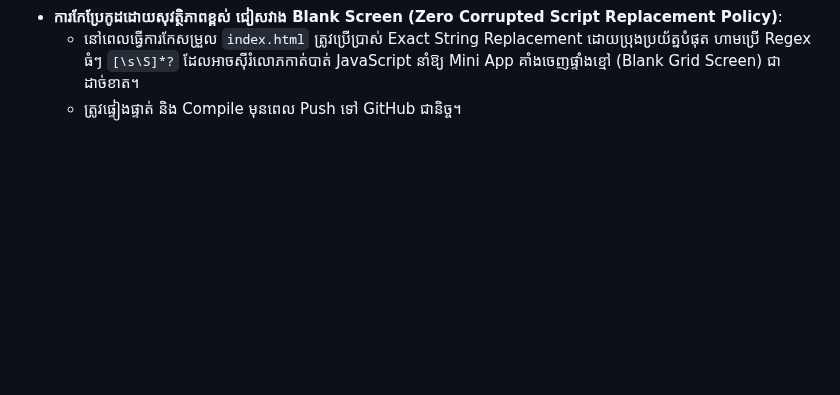
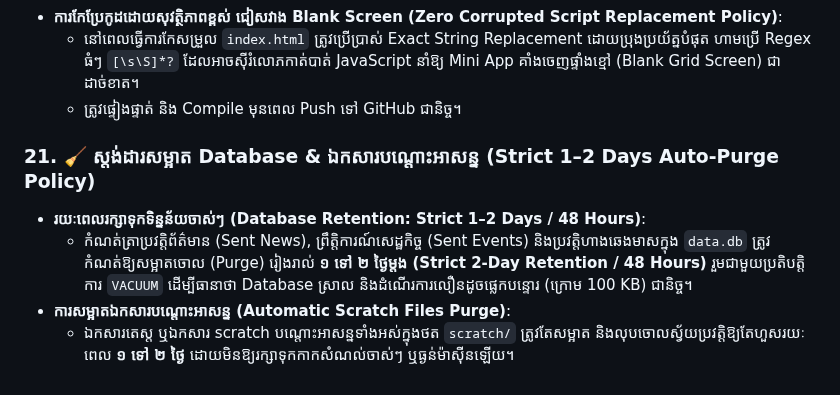
Before and after one commit to ynkkxxz-max/xauusd-news-bot, a Markdown page: GEMINI.md, the part around one of its changes. Rendered like a GitHub page; blank space fills up the shorter version.

```diff
--- a/GEMINI.md
+++ b/GEMINI.md
@@ -217,3 +222,19 @@ This repository is governed by the 5 Golden Principles established by the system
 - **ការកែប្រែកូដដោយសុវត្ថិភាពខ្ពស់ ជៀសវាង Blank Screen (Zero Corrupted Script Replacement Policy)**:
   - នៅពេលធ្វើការកែសម្រួល `index.html` ត្រូវប្រើប្រាស់ Exact String Replacement ដោយប្រុងប្រយ័ត្នបំផុត ហាមប្រើ Regex ធំៗ `[\s\S]*?` ដែលអាចស៊ីរំលោភកាត់បាត់ JavaScript នាំឱ្យ Mini App គាំងចេញផ្ទាំងខ្មៅ (Blank Grid Screen) ជាដាច់ខាត។
   - ត្រូវផ្ទៀងផ្ទាត់ និង Compile មុនពេល Push ទៅ GitHub ជានិច្ច។
+
+
+
+
+
+
+
+
+
+
+
+### 21. 🧹 ស្តង់ដារសម្អាត Database & ឯកសារបណ្តោះអាសន្ន (Strict 1–2 Days Auto-Purge Policy)
+- **រយៈពេលរក្សាទុកទិន្នន័យចាស់ៗ (Database Retention: Strict 1–2 Days / 48 Hours)**:
+  - កំណត់ត្រាប្រវត្តិព័ត៌មាន (Sent News), ព្រឹត្តិការណ៍សេដ្ឋកិច្ច (Sent Events) និងប្រវត្តិហាងឆេងមាសក្នុង `data.db` ត្រូវកំណត់ឱ្យសម្អាតចោល (Purge) រៀងរាល់ **១ ទៅ ២ ថ្ងៃម្តង (Strict 2-Day Retention / 48 Hours)** រួមជាមួយប្រតិបត្តិការ `VACUUM` ដើម្បីធានាថា Database ស្រាល និងដំណើរការលឿនដូចផ្លេកបន្ទោរ (ក្រោម 100 KB) ជានិច្ច។
+- **ការសម្អាតឯកសារបណ្តោះអាសន្ន (Automatic Scratch Files Purge)**:
+  - ឯកសារតេស្ត ឬឯកសារ scratch បណ្តោះអាសន្នទាំងអស់ក្នុងថត `scratch/` ត្រូវតែសម្អាត និងលុបចោលស្វ័យប្រវត្តិឱ្យតែហួសរយៈពេល **១ ទៅ ២ ថ្ងៃ** ដោយមិនឱ្យរក្សាទុកកាកសំណល់ចាស់ៗ ឬធ្ងន់ម៉ាស៊ីនឡើយ។
```
Also changed, not shown: other parts of GEMINI.md (+27 -22 lines).
